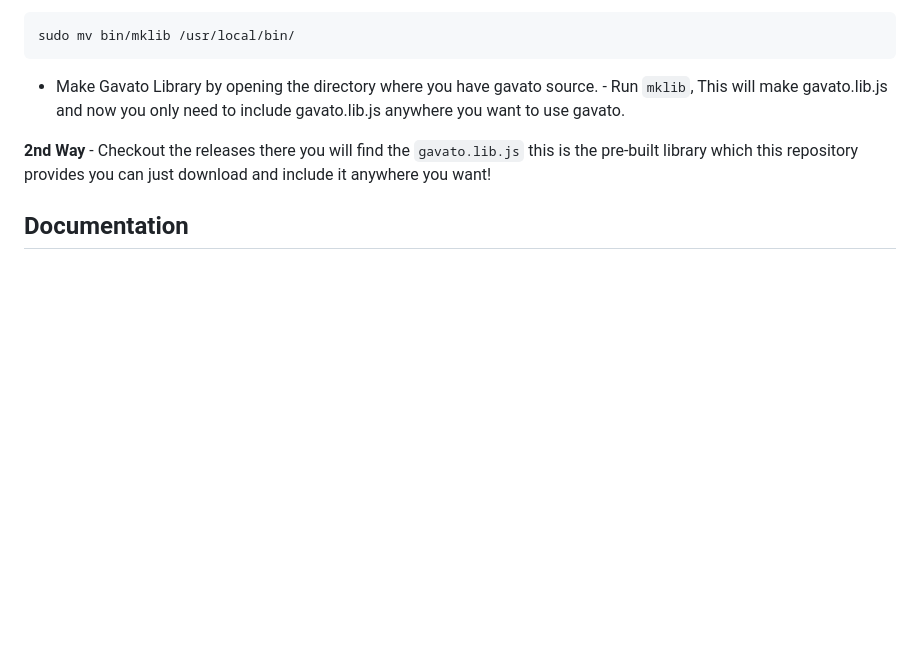
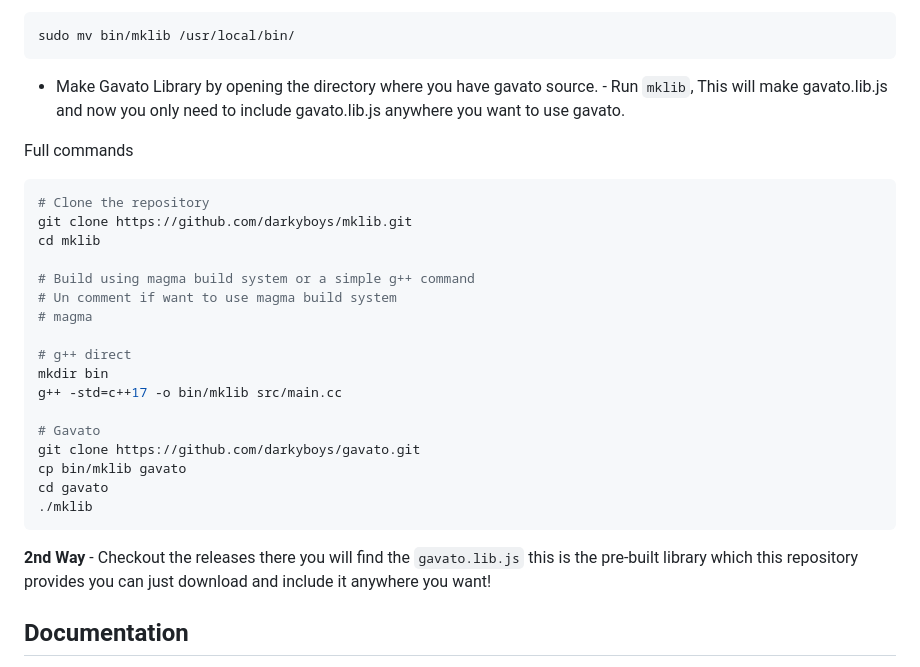
Before and after one commit to darkyboys/gavato, a Markdown page: README.md, the part around the change. GitHub-like rendering; blank space fills up the shorter version.

````diff
--- a/README.md
+++ b/README.md
@@ -42,6 +42,27 @@ sudo mv bin/mklib /usr/local/bin/
 ```
    - Make Gavato Library by opening the directory where you have gavato source.
     - Run `mklib`, This will make gavato.lib.js and now you only need to include gavato.lib.js anywhere you want to use gavato.
+
+Full commands
+```bash
+# Clone the repository
+git clone https://github.com/darkyboys/mklib.git
+cd mklib
+
+# Build using magma build system or a simple g++ command
+# Un comment if want to use magma build system
+# magma
+
+# g++ direct
+mkdir bin
+g++ -std=c++17 -o bin/mklib src/main.cc
+
+# Gavato
+git clone https://github.com/darkyboys/gavato.git
+cp bin/mklib gavato
+cd gavato
+./mklib
+```
 
 **2nd Way**
     - Checkout the releases there you will find the `gavato.lib.js` this is the pre-built library which this repository provides you can just download and include it anywhere you want!
````
